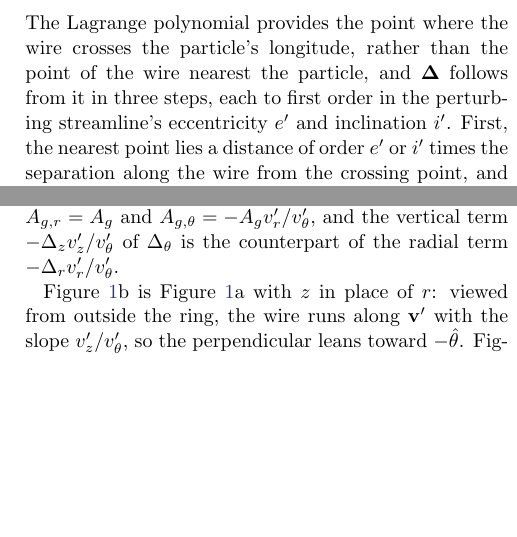
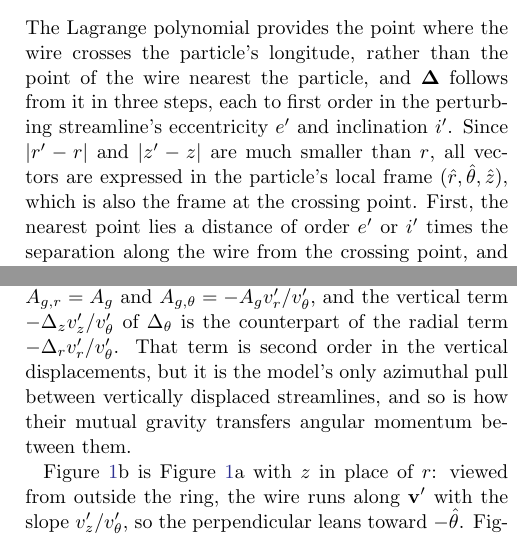
Before and after one commit to joehahn/epi_int_3d, a LaTeX paper (paper/epi_int_3d.tex): two parts of the columns of page 3 of 7, joined at a grey line, cut so that both start at the same text, the shorter picture padded with empty space. Compiled offline with pdfLaTeX.

Commit message:
Paper: state the local-frame assumption; say why the v_z' term in Delta_theta is kept
Co-Authored-By: Claude Opus 5.5 <noreply@anthropic.com>

```diff
--- a/paper/epi_int_3d.tex
+++ b/paper/epi_int_3d.tex
@@ -237,7 +237,8 @@ wire, so that
 The Lagrange polynomial provides the point where the wire crosses the particle's longitude, rather
 than the point of the wire nearest the particle, and $\boldsymbol{\Delta}$ follows from it in three
 steps, each to first order in the perturbing streamline's eccentricity $e'$ and inclination $i'$.
-First, the nearest point lies a distance of order $e'$ or $i'$ times the separation along the wire from
+Since $|r' - r|$ and $|z' - z|$ are much smaller than $r$, all vectors are expressed in the particle's
+local frame $(\hat{r}, \hat{\theta}, \hat{z})$, which is also the frame at the crossing point. First, the nearest point lies a distance of order $e'$ or $i'$ times the separation along the wire from
 the crossing point, and along that short stretch the wire's $r$ and $z$ change only by a further
 factor $v_r'/v'$ or $v_z'/v'$, which is second order. So the nearest point differs from the crossing
 point only in longitude, and
@@ -260,7 +261,9 @@ Eqns.\ (\ref{eqn:wire_Ag})--(\ref{eqn:wire_dist}) are thus accurate to first ord
 with errors of order $e'^2$, $i'^2$ and $e'i'$. When $\Delta_z = 0$ they are Eqns.\ (20) of
 \cite{HS13}, $A_{g,r} = A_g$ and $A_{g,\theta} = -A_gv_r'/v_\theta'$, and the vertical term
 $-\Delta_zv_z'/v_\theta'$ of $\Delta_\theta$ is the counterpart of the radial term
-$-\Delta_rv_r'/v_\theta'$.
+$-\Delta_rv_r'/v_\theta'$. That term is second order in the vertical displacements, but it is the
+model's only azimuthal pull between vertically displaced streamlines, and so is how their mutual
+gravity transfers angular momentum between them.
 
 Figure~\ref{fig:wire}b is Figure~\ref{fig:wire}a with $z$ in place of $r$: viewed from outside the
 ring, the wire runs along $\mathbf{v}'$ with the slope $v_z'/v_\theta'$, so the perpendicular leans
```
Also changed, not shown: paper/epi_int_3d.pdf.
